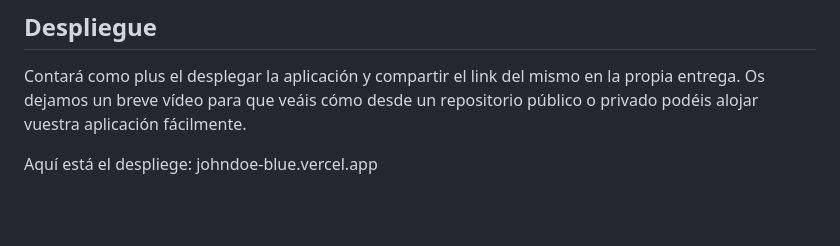
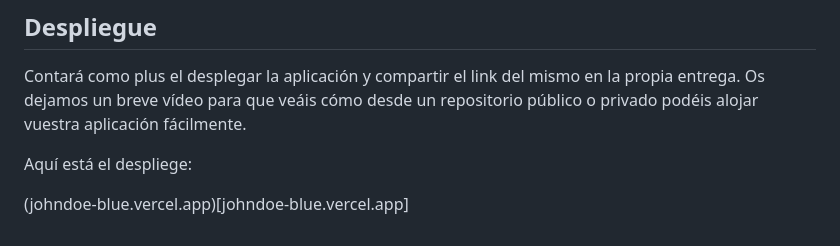
Before and after one commit to shaeongit/Proyecto_1, a Markdown page: readme.md, the part around the change. Rendered like a GitHub page; blank space fills up the shorter version.

Commit message:
Correct deployment URL formatting in README
Fix link formatting for deployment URL in README.

```diff
--- a/readme.md
+++ b/readme.md
@@ -156,4 +156,5 @@ aplicación fácilmente.
 
 
 Aquí está el despliege:
-johndoe-blue.vercel.app
+
+(johndoe-blue.vercel.app)[johndoe-blue.vercel.app]
```
